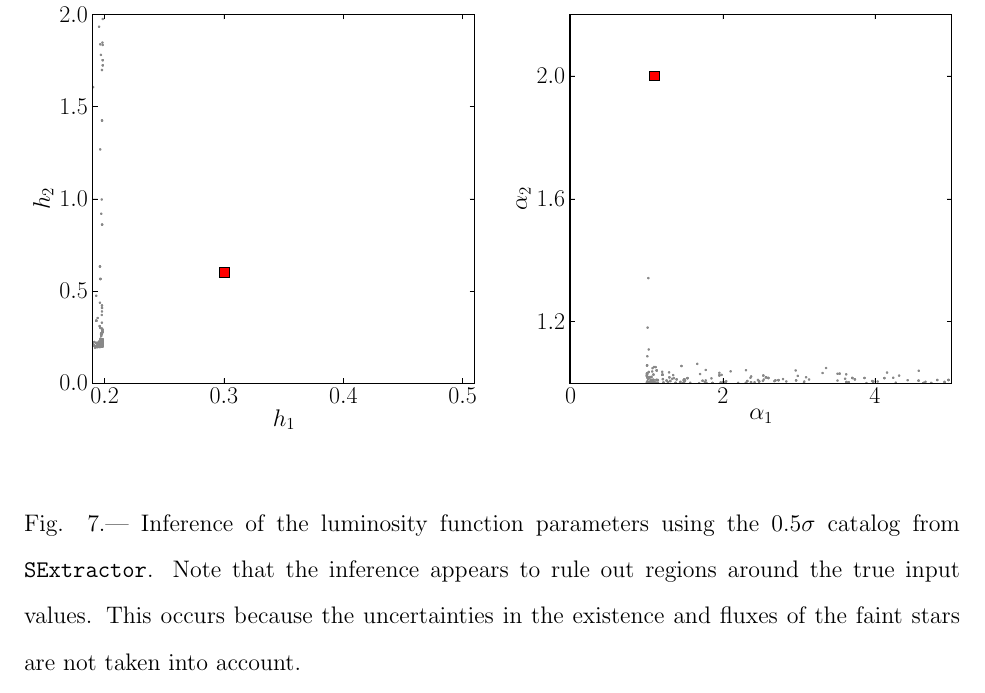
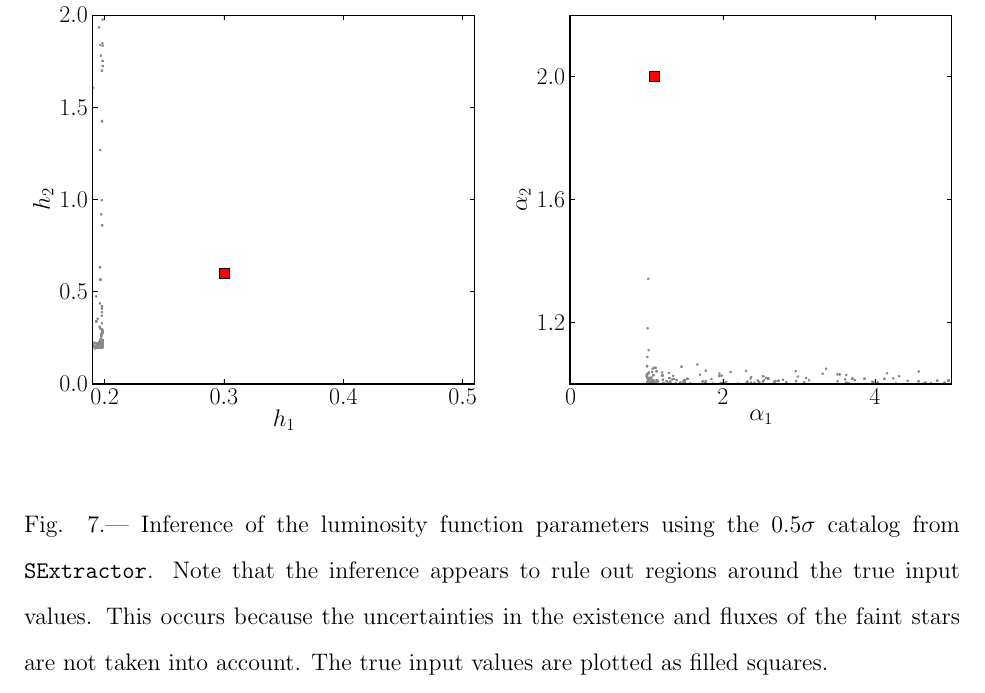
Before and after one commit to dfm/Star-Field, a LaTeX paper (paper/ms.tex): part of page 25 of 29, cut so that both start at the same text. Compiled offline with pdfLaTeX.

Commit message:
Mention the true value square in the caption

```diff
--- a/paper/ms.tex
+++ b/paper/ms.tex
@@ -446,6 +446,7 @@ this problem because of the presence of a first-order phase transition
 \caption{Inference about the parameters for Test Case 1. Note that there is
 considerable uncertainty (particularly about $h_2$), which occurs because the
 shape of the broken power-law does not depend strongly on the parameters.
+The true input values are plotted as filled squares.
 \label{fig:results1}}
 \end{figure}
 
@@ -558,7 +559,7 @@ to the inference of the luminosity function.
 \caption{Inference of the luminosity function parameters using the $0.5\sigma$
 catalog from \sex. Note that the inference appears to rule out regions around
 the true input values. This occurs because the uncertainties in the existence
-and fluxes of the faint stars are not taken into account.
+and fluxes of the faint stars are not taken into account. The true input values are plotted as filled squares.
 \label{fig:sex_inference}}
 \end{figure}
 
```
Also changed, not shown: paper/ms.tex (2 more changed lines).
